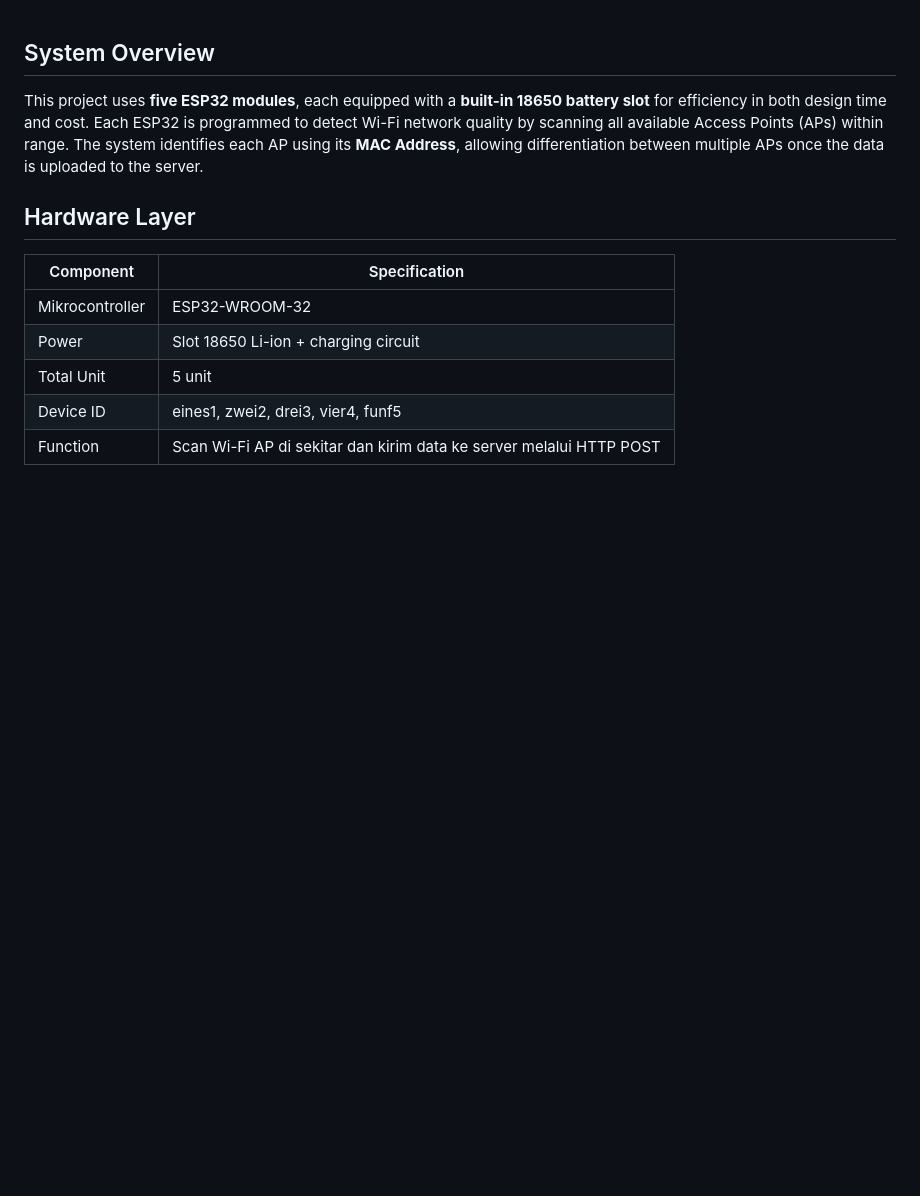
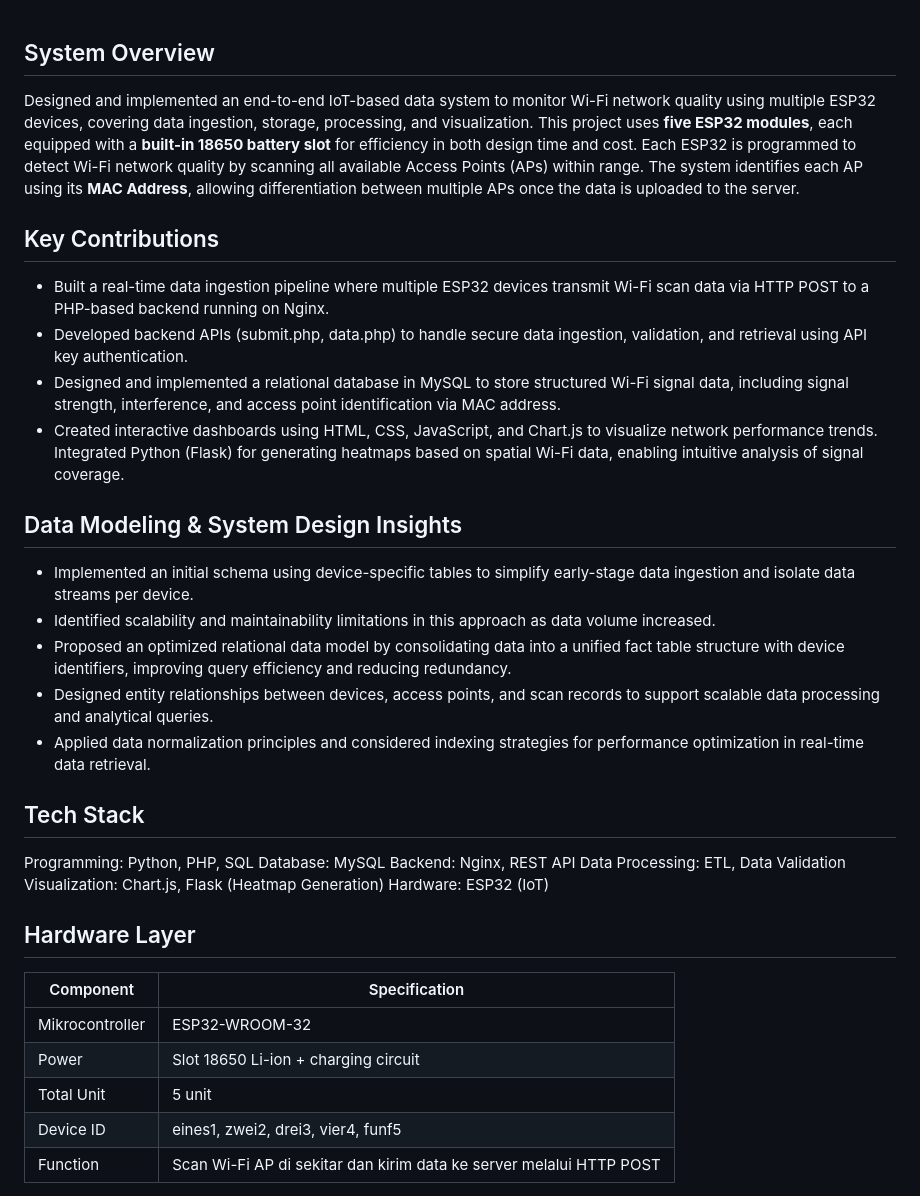
Before and after one commit to indah0503/Wi-Fi-Network-Stability-and-Performance-Monitoring-System, a Markdown page: README.md, the part around one of its changes. GitHub-like rendering; blank space fills up the shorter version.

```diff
--- a/README.md
+++ b/README.md
@@ -1,7 +1,32 @@
 ## System Overview
-
+Designed and implemented an end-to-end IoT-based data system to monitor Wi-Fi network quality using multiple ESP32 devices, covering data ingestion, storage, processing, and visualization.
 This project uses **five ESP32 modules**, each equipped with a **built-in 18650 battery slot** for efficiency in both design time and cost.
 Each ESP32 is programmed to detect Wi-Fi network quality by scanning all available Access Points (APs) within range. The system identifies each AP using its **MAC Address**, allowing differentiation between multiple APs once the data is uploaded to the server.
+
+
+## Key Contributions
+* Built a real-time data ingestion pipeline where multiple ESP32 devices transmit Wi-Fi scan data via HTTP POST to a PHP-based backend running on Nginx.
+* Developed backend APIs (submit.php, data.php) to handle secure data ingestion, validation, and retrieval using API key authentication.
+* Designed and implemented a relational database in MySQL to store structured Wi-Fi signal data, including signal strength, interference, and access point identification via MAC address.
+* Created interactive dashboards using HTML, CSS, JavaScript, and Chart.js to visualize network performance trends.
+Integrated Python (Flask) for generating heatmaps based on spatial Wi-Fi data, enabling intuitive analysis of signal coverage.
+
+
+## Data Modeling & System Design Insights
+* Implemented an initial schema using device-specific tables to simplify early-stage data ingestion and isolate data streams per device.
+* Identified scalability and maintainability limitations in this approach as data volume increased.
+* Proposed an optimized relational data model by consolidating data into a unified fact table structure with device identifiers, improving query efficiency and reducing redundancy.
+* Designed entity relationships between devices, access points, and scan records to support scalable data processing and analytical queries.
+* Applied data normalization principles and considered indexing strategies for performance optimization in real-time data retrieval.
+
+
+## Tech Stack
+Programming: Python, PHP, SQL
+Database: MySQL
+Backend: Nginx, REST API
+Data Processing: ETL, Data Validation
+Visualization: Chart.js, Flask (Heatmap Generation)
+Hardware: ESP32 (IoT)
 
 
 ## Hardware Layer
```
Also changed, not shown: other parts of README.md (+2 -1 lines).
